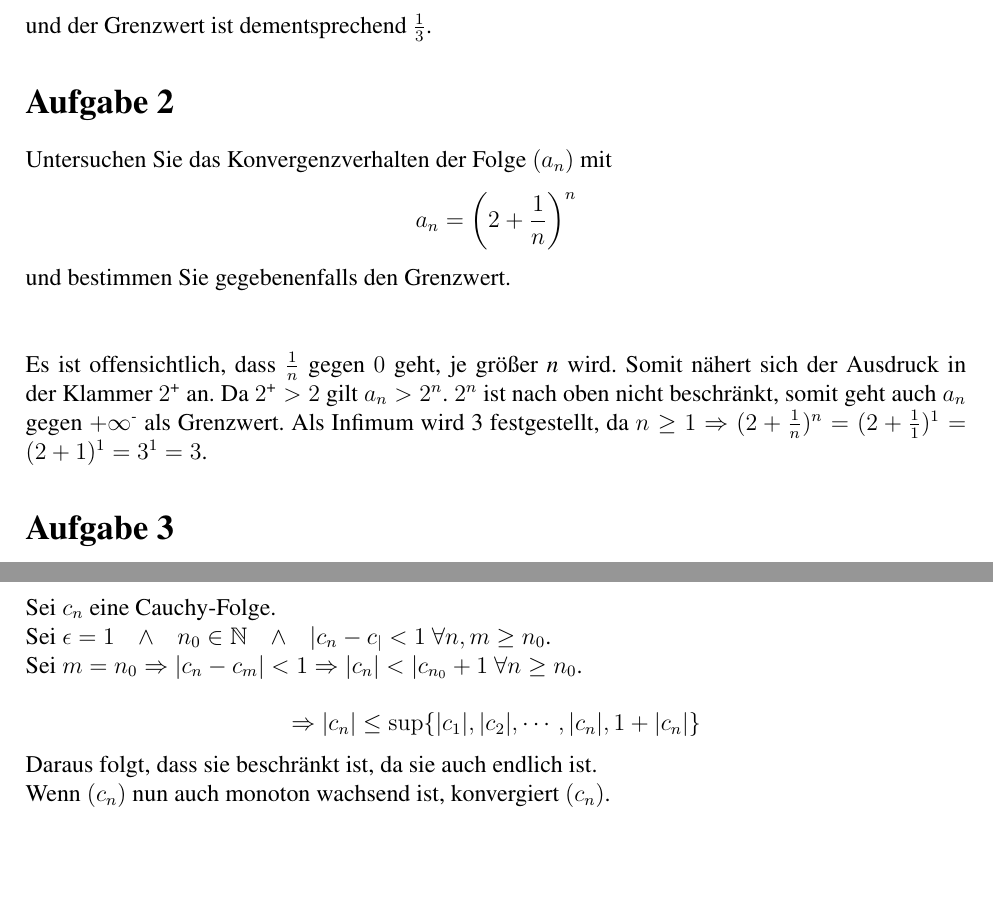
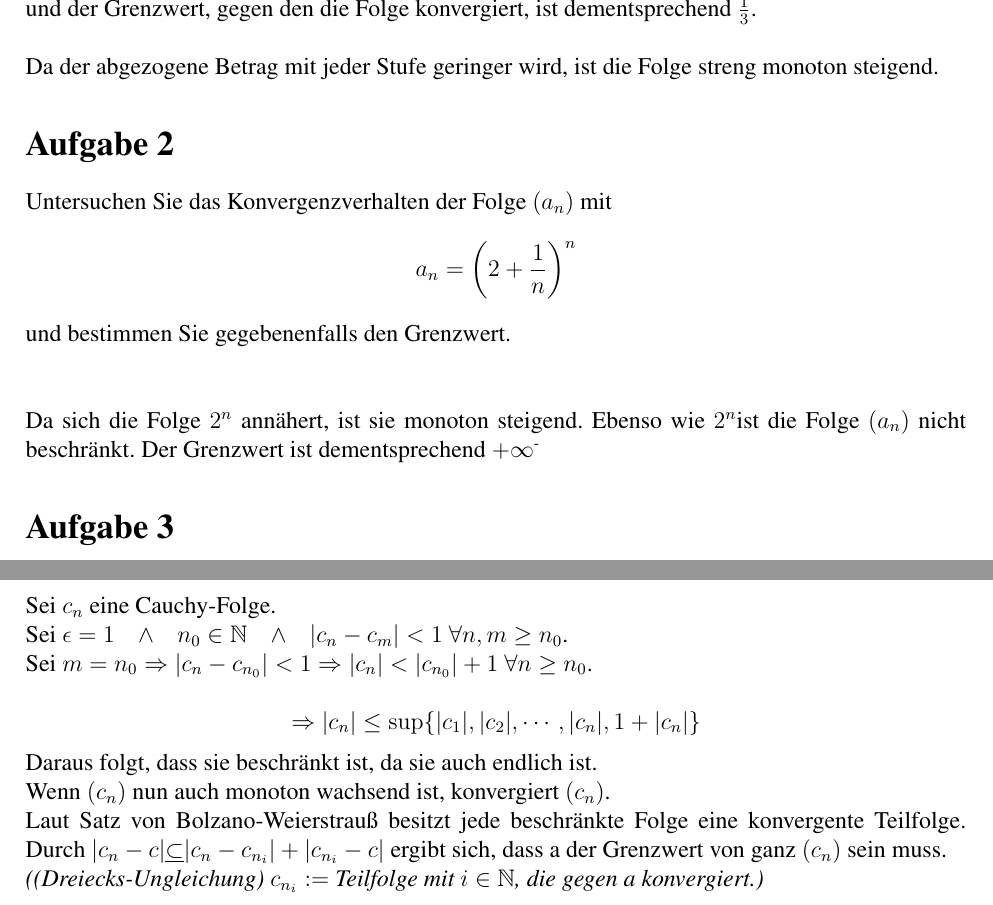
Before and after one commit to PhilippTeichert/Homework, a LaTeX document (ALA/Math W7/math_w7_v1.tex): two parts of pages 3 and 5 of 5, joined at a grey line, cut at the place of the change, the shorter picture padded with empty space. Compiled offline with pdfLaTeX.

Commit message:
Math W7: debug and finished 5b

```diff
--- a/ALA/Math W7/math_w7_v1.tex
+++ b/ALA/Math W7/math_w7_v1.tex
@@ -145,7 +145,3 @@ literate=%
 	Somit sind die Beschränkungen der Folge
 	\[
 		\begin{cases}
-			\begin{split}
-				n=1: & \frac{1}{3}-\frac{1}{2}=-\frac{1}{6}\\
-				n\rightarrow+\infty: & \frac{1}{2n}\rightarrow\frac{1}{3}
-			\end{split}
@@ -152,6 +152,11 @@ literate=%
 		\end{cases}
 	\]
-	und der Grenzwert ist dementsprechend $\frac{1}{3}$.
+	und der Grenzwert, gegen den die Folge konvergiert, ist dementsprechend $\frac{1}{3}$.\\
+	\\
+	Da der abgezogene Betrag mit jeder Stufe geringer wird, ist die Folge streng monoton steigend.
+
+
+
 	\section*{Aufgabe 2}
 	\label{sec:a2}
 	Untersuchen Sie das Konvergenzverhalten der Folge $(a_n)$ mit
@@ -159,11 +164,9 @@ literate=%
 	und bestimmen Sie gegebenenfalls den Grenzwert.\\
 	\\
 	\\
-	Es ist offensichtlich, dass $\frac{1}{n}$ gegen $0$  geht, je größer \textit{n} wird.
-	Somit nähert sich der Ausdruck in der Klammer $2^\text{+}$ an.
-	Da $2^\text{+}>2$ gilt $a_n>2^n$.
-	$2^n$ ist nach oben nicht beschränkt, somit geht auch $a_n$ gegen $+\infty^\text{-}$ als Grenzwert.
-	Als Infimum wird 3 festgestellt, da $n\geq 1\Rightarrow (2+\frac{1}{n})^n=(2+\frac{1}{1})^1=(2+1)^1=3^1=3$.
+	Da sich die Folge $2^n$ annähert, ist sie monoton steigend.
+	Ebenso wie $2^n$ist die Folge $(a_n)$ nicht beschränkt.
+	Der Grenzwert ist dementsprechend $+\infty^\text{-}$
 	\section*{Aufgabe 3}
 	\label{sec:a3}
 	Untersuchen Sie das Konvergenzverhalten der Folgen $(a_n)$ und $(b_n)$ mit
@@ -248,9 +251,12 @@ literate=%
 	Jede Folge, die sowohl monoton als auch beschränkt ist, konvergiert.\\
 	\\
 	Sei $c_n$ eine Cauchy-Folge.\\
-	Sei $\epsilon=1~~~\wedge~~~n_0\in\mathbb{N}~~~\wedge~~~|c_n-c_|<1~\forall n,m\ge n_0$.\\
-	Sei $m=n_0 \Rightarrow |c_n-c_m| < 1\Rightarrow |c_n| < |c_{n_0}+1~\forall n\ge n_0$.\\
+	Sei $\epsilon=1~~~\wedge~~~n_0\in\mathbb{N}~~~\wedge~~~|c_n-c_m|<1~\forall n,m\ge n_0$.\\
+	Sei $m=n_0 \Rightarrow |c_n-c_{n_0}| < 1\Rightarrow |c_n| < |c_{n_0}|+1~\forall n\ge n_0$.\\
 	\[\Rightarrow |c_n|\le \operatorname{sup}\lbrace |c_1|,|c_2|,\cdots,|c_n|,1+|c_n| \rbrace\]
 	Daraus folgt, dass sie beschränkt ist, da sie auch endlich ist.\\
-	Wenn $(c_n)$ nun auch monoton wachsend ist, konvergiert $(c_n)$.
+	Wenn $(c_n)$ nun auch monoton wachsend ist, konvergiert $(c_n)$.\\
+	Laut Satz von Bolzano-Weierstrauß besitzt jede beschränkte Folge eine konvergente Teilfolge.
+	Durch $ |c_n-c| \underline{\subset} |c_n-c_{n_i} |+|c_{n_i} -c|$ ergibt sich, dass a der Grenzwert von ganz $(c_n)$ sein muss.\\
+	\textit{((Dreiecks-Ungleichung) $c_{n_i} :=$ Teilfolge mit $i\in\mathbb{N}$, die gegen a konvergiert.)}
 \end{document}
```
Also changed, not shown: ALA/Math W7/math_w7_v1.pdf, ALA/Math W7/math_w7_v1.tex (6 more changed lines).
